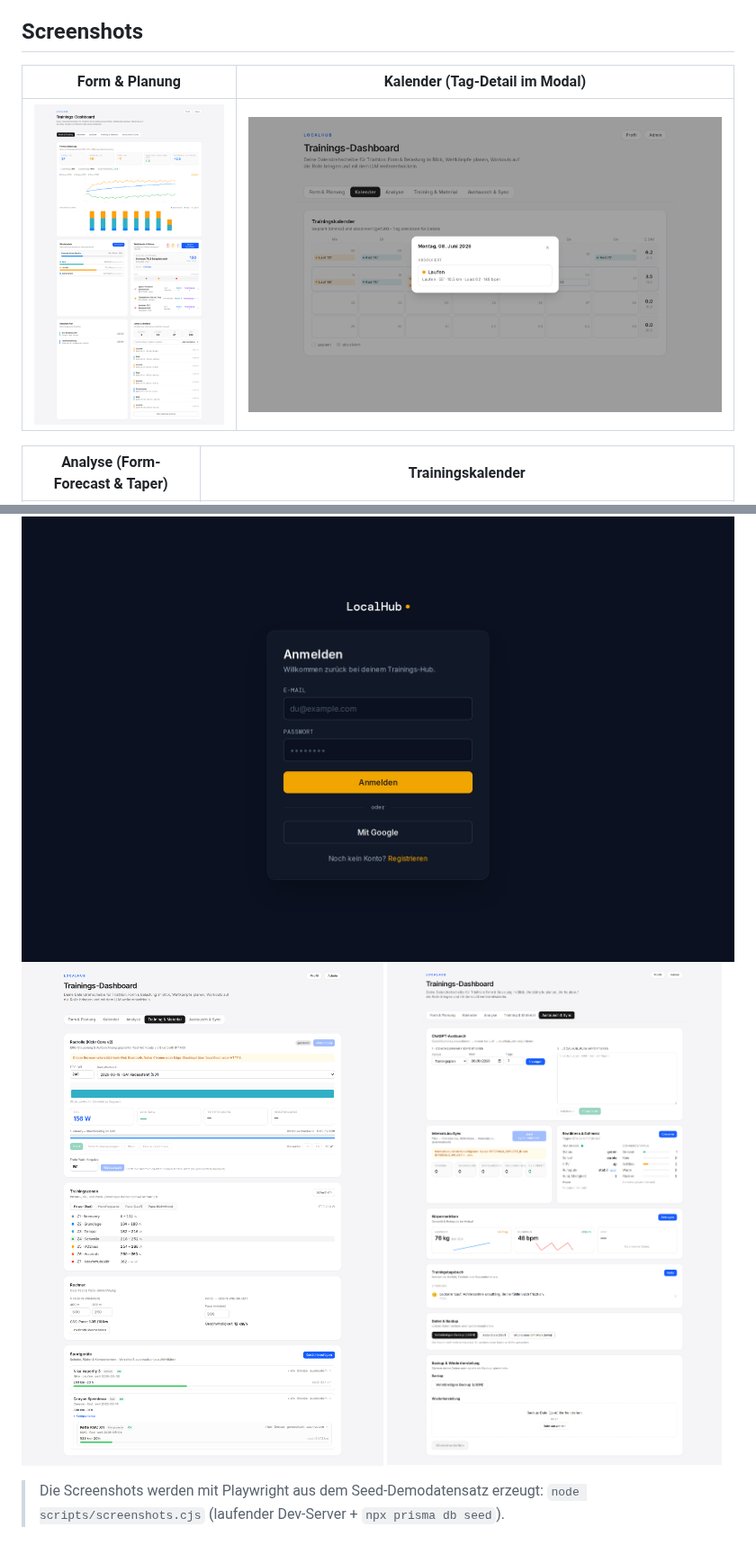
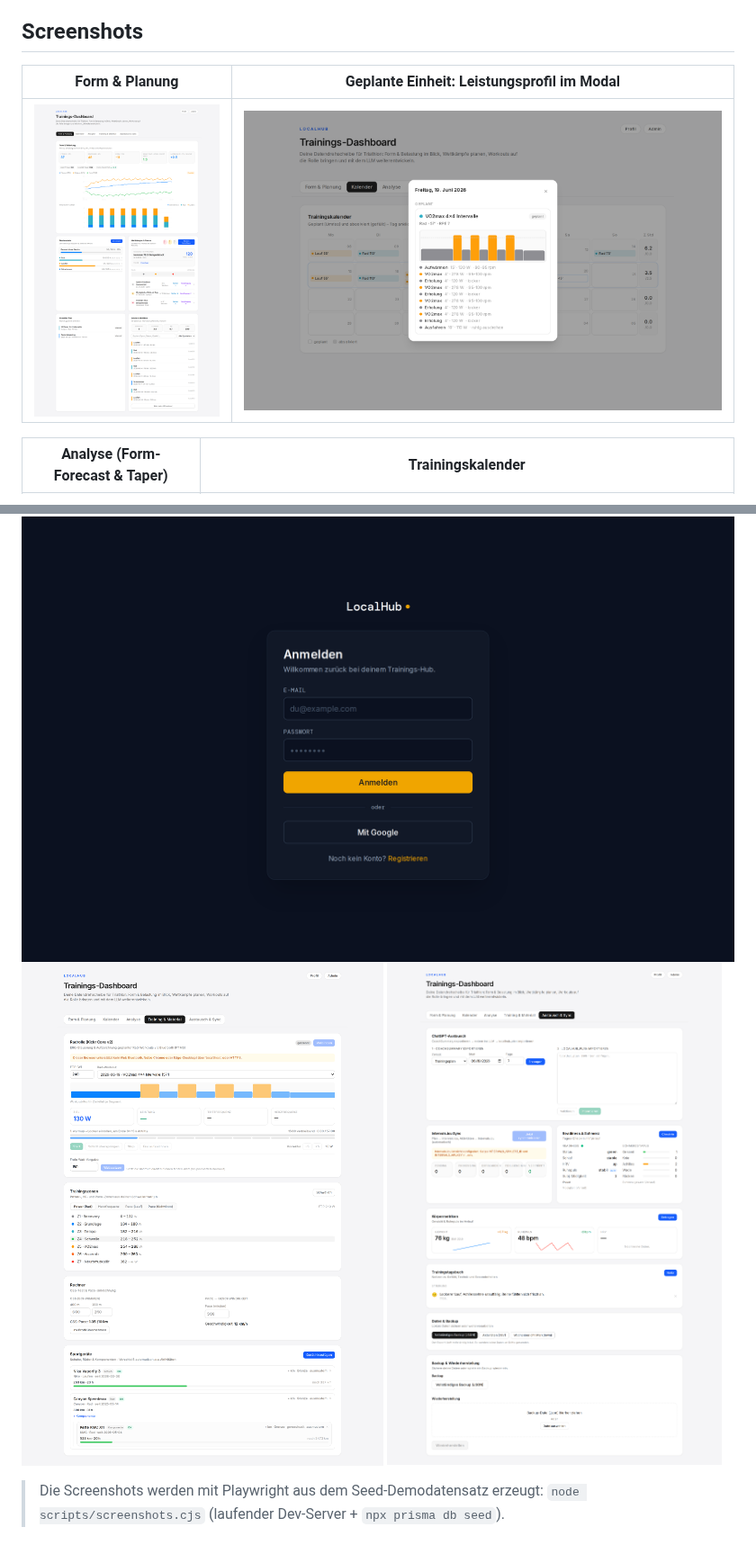
Before and after one commit to Marfinho/triathlon-trainer, a Markdown page: README.md, 2 parts joined by grey strips. Shown at 90% size. GitHub-like rendering; pictures changed too: docs/screenshots/03-dashboard-form.png, docs/screenshots/05-dashboard-training.png, docs/screenshots/08-calendar-modal.png; folded sections open.

```diff
--- a/README.md
+++ b/README.md
@@ -30,5 +30,5 @@ Der Austausch mit dem LLM funktioniert auf **zwei Wegen**:
 
 ## Screenshots
 
-| Form & Planung | Kalender (Tag-Detail im Modal) |
+| Form & Planung | Geplante Einheit: Leistungsprofil im Modal |
 |---|---|
```
Also changed, not shown: other parts of README.md (+6 -3 lines), docs/screenshots/01-landing.png, docs/screenshots/04-dashboard-analyse.png, docs/screenshots/07-dashboard-kalender.png, 8 other files.
